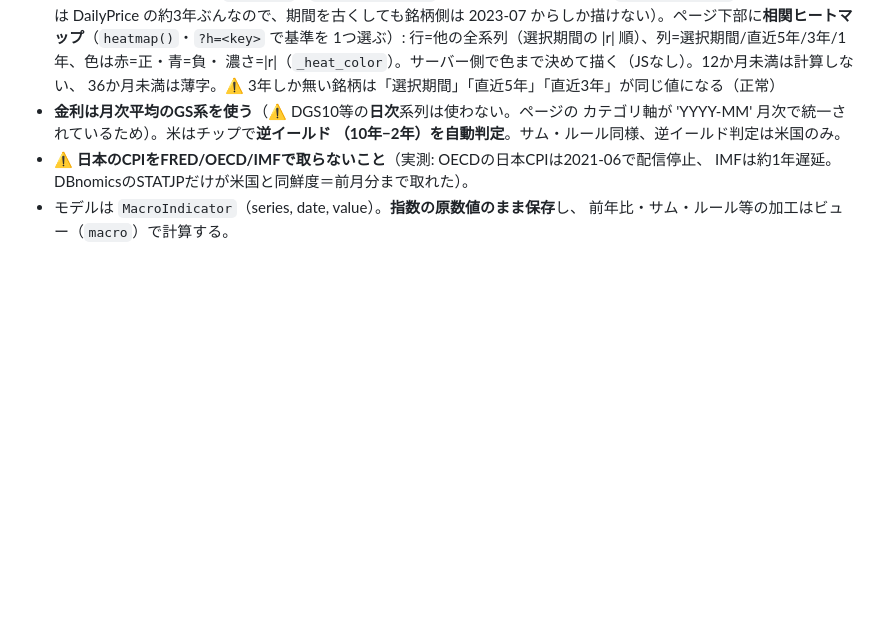
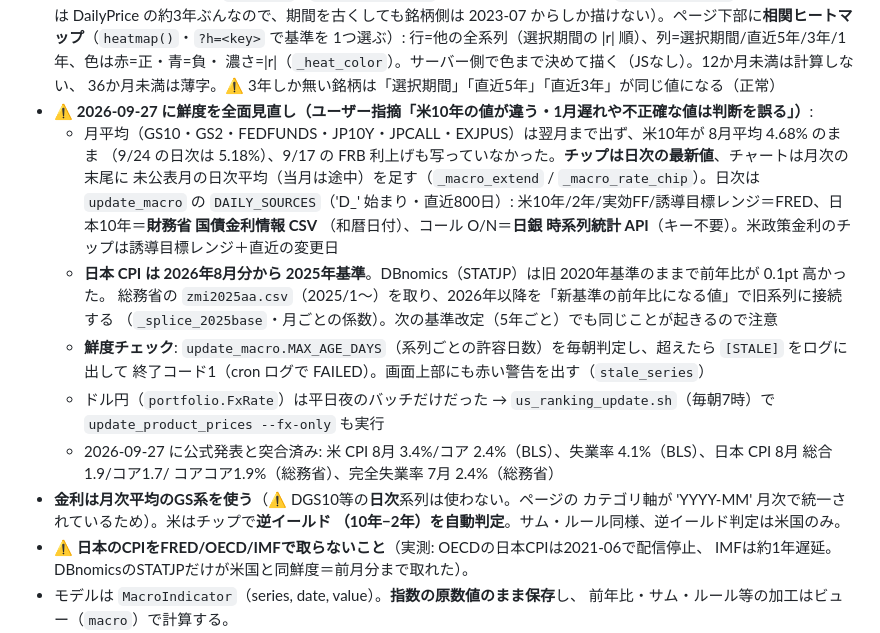
Before and after one commit to hideonSOS/web_analize, a Markdown page: CLAUDE.md, the part around the change. Drawn GitHub-style; blank space fills up the shorter version.

Commit message:
CLAUDE.md: マクロ指標の鮮度対策（日次金利・CPI 2025年基準・STALE 検知）
Co-Authored-By: Claude Opus 5.5 <noreply@anthropic.com>

```diff
--- a/CLAUDE.md
+++ b/CLAUDE.md
@@ -723,6 +723,21 @@ python manage.py update_us_ranking --refresh-list # 構成銘柄CSVを再取得
   1つ選ぶ）: 行=他の全系列（選択期間の |r| 順）、列=選択期間/直近5年/3年/1年、色は赤=正・青=負・
   濃さ=|r|（`_heat_color`）。サーバー側で色まで決めて描く（JSなし）。12か月未満は計算しない、
   36か月未満は薄字。⚠️ 3年しか無い銘柄は「選択期間」「直近5年」「直近3年」が同じ値になる（正常）
+- ⚠️ **2026-09-27 に鮮度を全面見直し（ユーザー指摘「米10年の値が違う・1月遅れや不正確な値は判断を誤る」）**:
+  - 月平均（GS10・GS2・FEDFUNDS・JP10Y・JPCALL・EXJPUS）は翌月まで出ず、米10年が 8月平均 4.68% のまま
+    （9/24 の日次は 5.18%）、9/17 の FRB 利上げも写っていなかった。**チップは日次の最新値**、チャートは月次の末尾に
+    未公表月の日次平均（当月は途中）を足す（`_macro_extend` / `_macro_rate_chip`）。日次は `update_macro` の
+    `DAILY_SOURCES`（'D_' 始まり・直近800日）: 米10年/2年/実効FF/誘導目標レンジ＝FRED、日本10年＝**財務省 国債金利情報 CSV**
+    （和暦日付）、コール O/N＝**日銀 時系列統計 API**（キー不要）。米政策金利のチップは誘導目標レンジ＋直近の変更日
+  - **日本 CPI は 2026年8月分から 2025年基準**。DBnomics（STATJP）は旧 2020年基準のままで前年比が 0.1pt 高かった。
+    総務省の `zmi2025aa.csv`（2025/1〜）を取り、2026年以降を「新基準の前年比になる値」で旧系列に接続する
+    （`_splice_2025base`・月ごとの係数）。次の基準改定（5年ごと）でも同じことが起きるので注意
+  - **鮮度チェック**: `update_macro.MAX_AGE_DAYS`（系列ごとの許容日数）を毎朝判定し、超えたら `[STALE]` をログに出して
+    終了コード1（cron ログで FAILED）。画面上部にも赤い警告を出す（`stale_series`）
+  - ドル円（`portfolio.FxRate`）は平日夜のバッチだけだった → `us_ranking_update.sh`（毎朝7時）で
+    `update_product_prices --fx-only` も実行
+  - 2026-09-27 に公式発表と突合済み: 米 CPI 8月 3.4%/コア 2.4%（BLS）、失業率 4.1%（BLS）、日本 CPI 8月 総合1.9/コア1.7/
+    コアコア1.9%（総務省）、完全失業率 7月 2.4%（総務省）
 - **金利は月次平均のGS系を使う**（⚠️ DGS10等の**日次**系列は使わない。ページの
   カテゴリ軸が 'YYYY-MM' 月次で統一されているため）。米はチップで**逆イールド
   （10年−2年）を自動判定**。サム・ルール同様、逆イールド判定は米国のみ。
```
